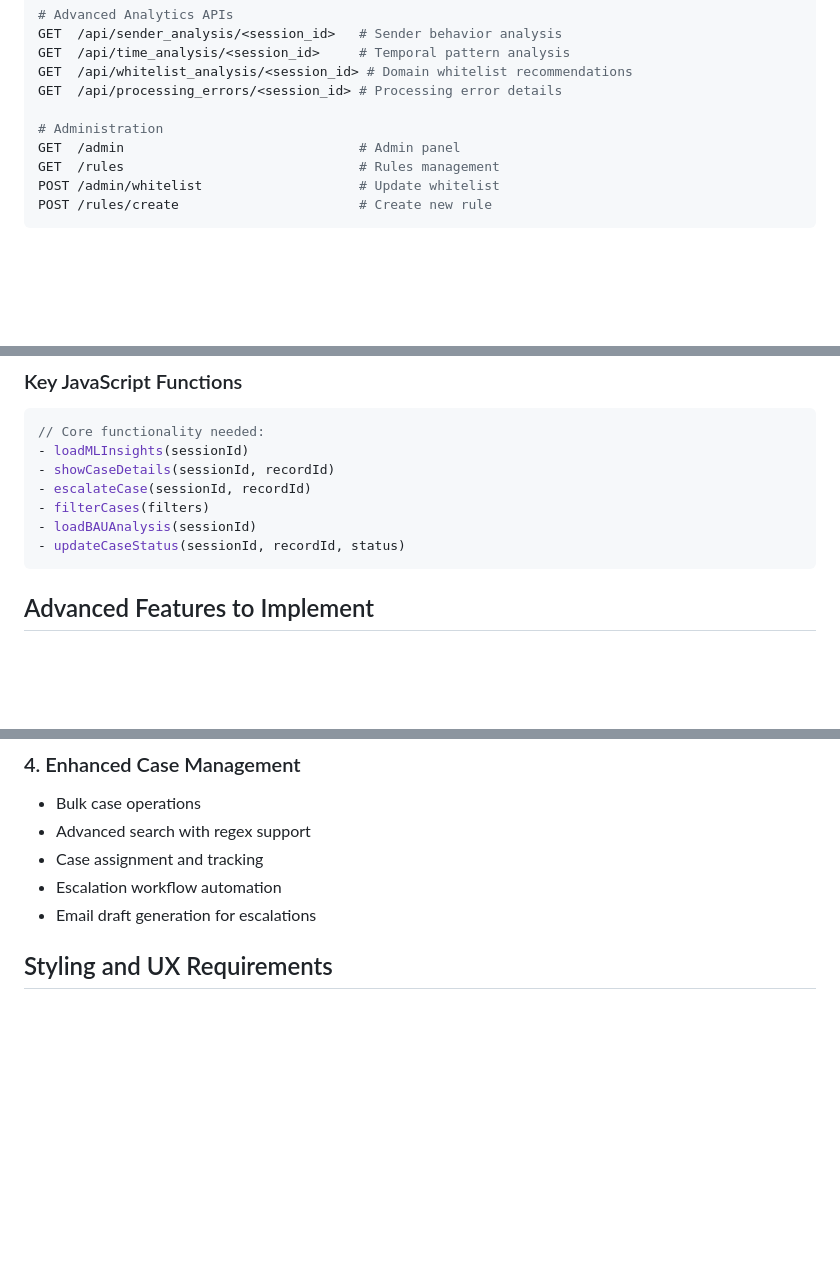
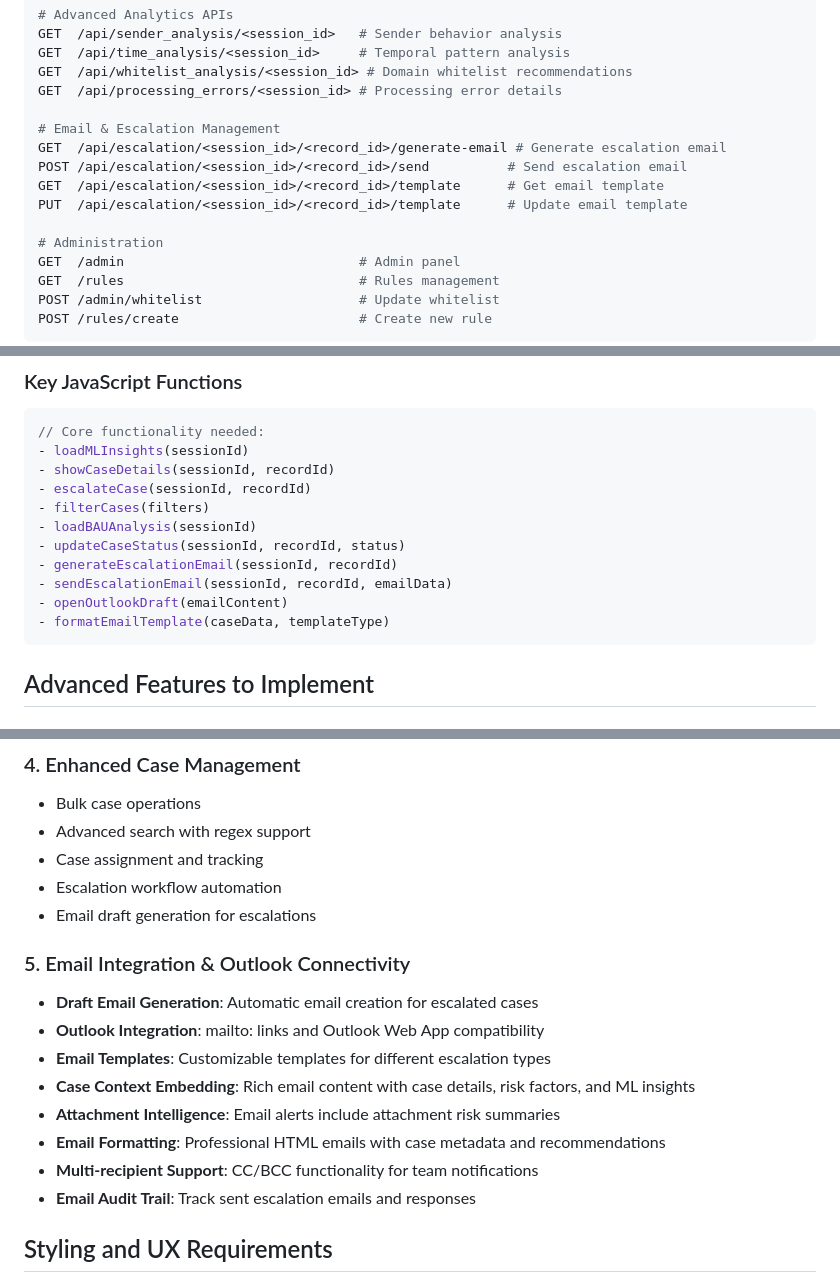
Before and after one commit to Rudolph001/Email_Guardian, a Markdown page: REPLIT_BUILD_PROMPT.md, 3 parts joined by grey strips. Rendered like a GitHub page; blank space fills up the shorter version.

Commit message:
Assistant checkpoint: Add Email Integration documentation to build prompt
Assistant generated file changes:
- REPLIT_BUILD_PROMPT.md: Add Email Integration and Outlook capabilities documentation, Add Email API endpoints, Add Email functionality to JavaScript requirements

---

User prompt:

no i mean in my REPLIT_BUILD_PROMPT.md

Replit-Commit-Author: Assistant
Replit-Commit-Session-Id: c31714f0-1a02-467d-a729-108a5366d2f4

````diff
--- a/REPLIT_BUILD_PROMPT.md
+++ b/REPLIT_BUILD_PROMPT.md
@@ -193,6 +193,12 @@ GET  /api/time_analysis/<session_id>     # Temporal pattern analysis
 GET  /api/whitelist_analysis/<session_id> # Domain whitelist recommendations
 GET  /api/processing_errors/<session_id> # Processing error details
 
+# Email & Escalation Management
+GET  /api/escalation/<session_id>/<record_id>/generate-email # Generate escalation email
+POST /api/escalation/<session_id>/<record_id>/send          # Send escalation email
+GET  /api/escalation/<session_id>/<record_id>/template      # Get email template
+PUT  /api/escalation/<session_id>/<record_id>/template      # Update email template
+
 # Administration
 GET  /admin                              # Admin panel
 GET  /rules                              # Rules management
@@ -226,6 +232,10 @@ class Rule(db.Model)             # Security rules configuration
 - filterCases(filters)
 - loadBAUAnalysis(sessionId)
 - updateCaseStatus(sessionId, recordId, status)
+- generateEscalationEmail(sessionId, recordId)
+- sendEscalationEmail(sessionId, recordId, emailData)
+- openOutlookDraft(emailContent)
+- formatEmailTemplate(caseData, templateType)
 ```
 
 ## Advanced Features to Implement
@@ -255,6 +265,16 @@ class Rule(db.Model)             # Security rules configuration
 - Case assignment and tracking
 - Escalation workflow automation
 - Email draft generation for escalations
+
+### 5. Email Integration & Outlook Connectivity
+- **Draft Email Generation**: Automatic email creation for escalated cases
+- **Outlook Integration**: mailto: links and Outlook Web App compatibility
+- **Email Templates**: Customizable templates for different escalation types
+- **Case Context Embedding**: Rich email content with case details, risk factors, and ML insights
+- **Attachment Intelligence**: Email alerts include attachment risk summaries
+- **Email Formatting**: Professional HTML emails with case metadata and recommendations
+- **Multi-recipient Support**: CC/BCC functionality for team notifications
+- **Email Audit Trail**: Track sent escalation emails and responses
 
 ## Styling and UX Requirements
 - **Professional Business Theme**: Clean, corporate design
````
